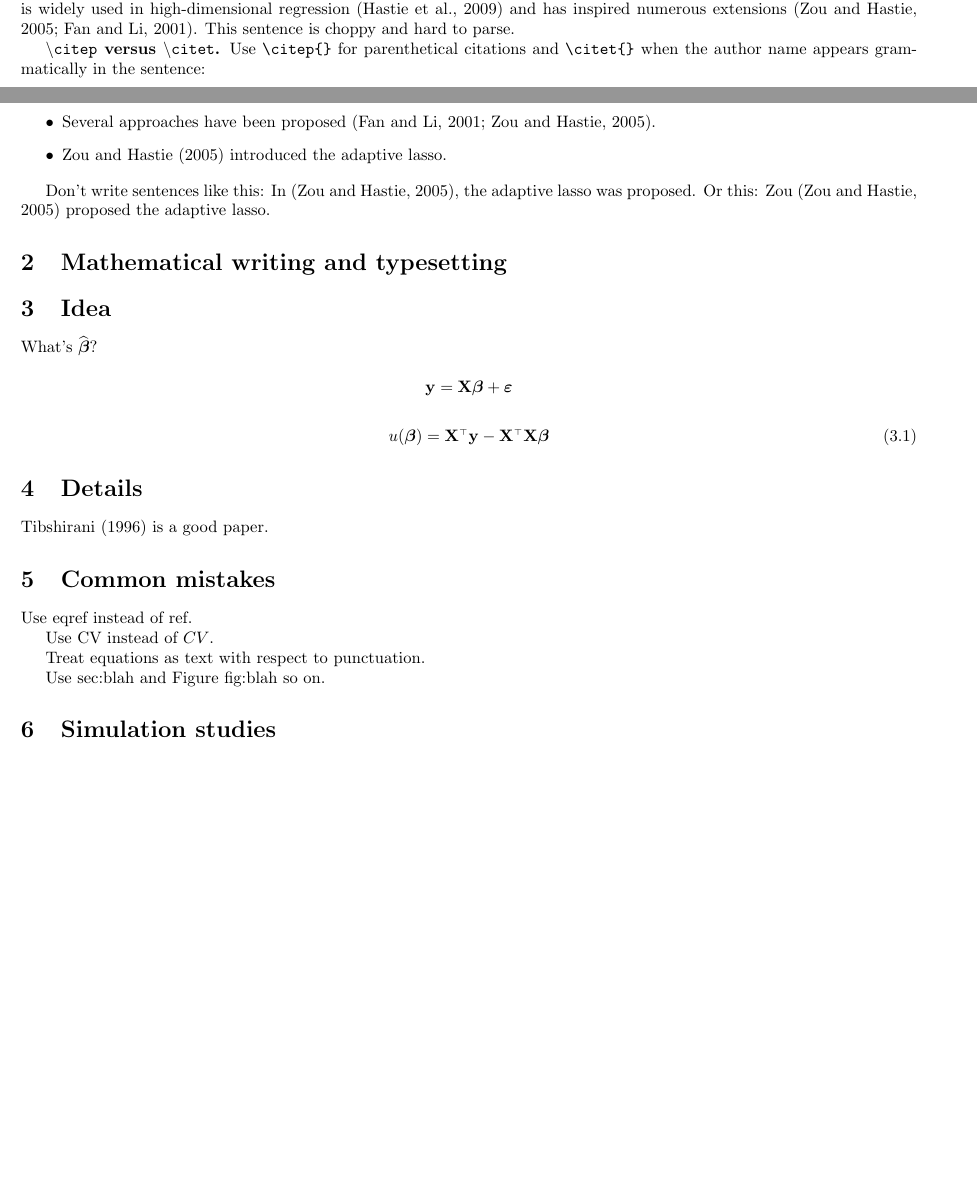
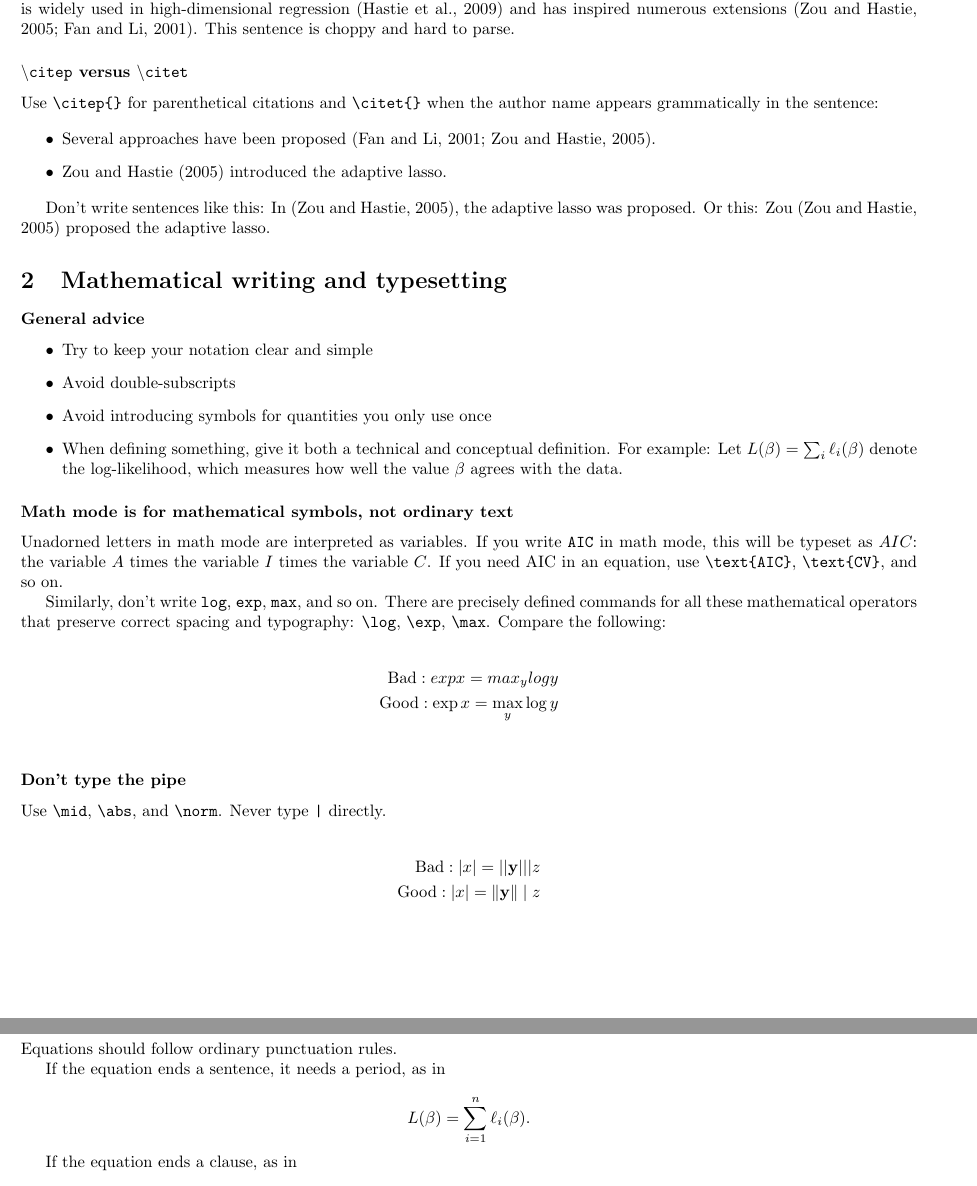
Before and after one commit to pbreheny/manuscript-template, a LaTeX document (my-paper.tex, which reads main.tex): two parts of pages 1 and 2 of 3 before the commit and two parts of pages 2 and 3 of 4 after it, joined at a grey line, cut so that both start at the same text, the shorter picture padded with empty space. Compiled offline with pdfLaTeX.

Commit message:
main.tex: adding sections on math and typography

```diff
--- a/main.tex
+++ b/main.tex
@@ -34,7 +47,9 @@ Every once in a while, the structure of a sentence requires a mid-sentence citat
 
 But try to do this only when absolutely necessary, because it makes sentences less readable: The lasso \citep{Tibshirani1996} is widely used in high-dimensional regression \citep{Hastie2009} and has inspired numerous extensions \citep{Zou2005,Fan2001}. This sentence is choppy and hard to parse.
 
-\textbf{\texttt{\textbackslash citep} versus \texttt{\textbackslash citet}.} Use \verb|\citep{}| for parenthetical citations and \verb|\citet{}| when the author name appears grammatically in the sentence:
+\subsubsection*{\texttt{\textbackslash citep} versus \texttt{\textbackslash citet}}
+
+Use \verb|\citep{}| for parenthetical citations and \verb|\citet{}| when the author name appears grammatically in the sentence:
 
 \begin{itemize}
 \item Several approaches have been proposed \citep{Fan2001, Zou2005}.
@@ -45,30 +60,43 @@ Don't write sentences like this: In \citep{Zou2005}, the adaptive lasso was prop
 
 \section{Mathematical writing and typesetting}
 
-\section{Idea}
+\subsubsection*{General advice}
 
-What's $\bbh$?
+\begin{itemize}
+\item Try to keep your notation clear and simple
+\item Avoid double-subscripts
+\item Avoid introducing symbols for quantities you only use once
+\item When defining something, give it both a technical and conceptual definition. For example: Let $L(\beta) = \sum_i \ell_i(\beta)$ denote the log-likelihood, which measures how well the value $\beta$ agrees with the data.
+\end{itemize}
 
-$$ \y = \X\bb + \bvep $$
+\subsubsection*{Math mode is for mathematical symbols, not ordinary text}
 
-\begin{equation}
-  \label{eq:score-function}
-  u(\bb) = \X \Tr \y - \X \Tr \X \bb
-\end{equation}
+Unadorned letters in math mode are interpreted as variables. If you write \verb|AIC| in math mode, this will be typeset as $AIC$: the variable $A$ times the variable $I$ times the variable $C$. If you need AIC in an equation, use \verb|\text{AIC}|, \verb|\text{CV}|, and so on.
 
-\section{Details}
+Similarly, don't write \verb|log|, \verb|exp|, \verb|max|, and so on. There are precisely defined commands for all these mathematical operators that preserve correct spacing and typography: \verb|\log|, \verb|\exp|, \verb|\max|. Compare the following:
 
-\citet{Tibshirani1996} is a good paper.
+\begin{align*}
+  \text{Bad}: exp x = max_y log y \\
+  \text{Good}: \exp x = \max_y \log y \\
+\end{align*}
 
-\section{Common mistakes}
+\subsubsection*{Don't type the pipe}
 
-Use eqref instead of ref.
+Use \verb|\mid|, \verb|\abs|, and \verb|\norm|. Never type \verb/|/ directly.
 
-Use $\text{CV}$ instead of $CV$.
+\begin{align*}
+  \text{Bad}: |x| = ||\y|| | z \\
+  \text{Good}: \abs{x} = \norm{\y} \mid z
+\end{align*}
 
-Treat equations as text with respect to punctuation.
+\subsubsection*{Equations are part of the sentence}
 
-Use sec:blah and Figure fig:blah so on.
+Equations should follow ordinary punctuation rules.
 
-\section{Simulation studies}
-\label{sec:sim}
+If the equation ends a sentence, it needs a period, as in
+
+$$ L(\beta) = \sum_{i=1}^n \ell_i(\beta). $$
+
+If the equation ends a clause, as in
+
+$$ L(\beta) = \sum_{i=1}^n \ell_i(\beta), $$
```
Also changed, not shown: main.tex (76 more changed lines).
